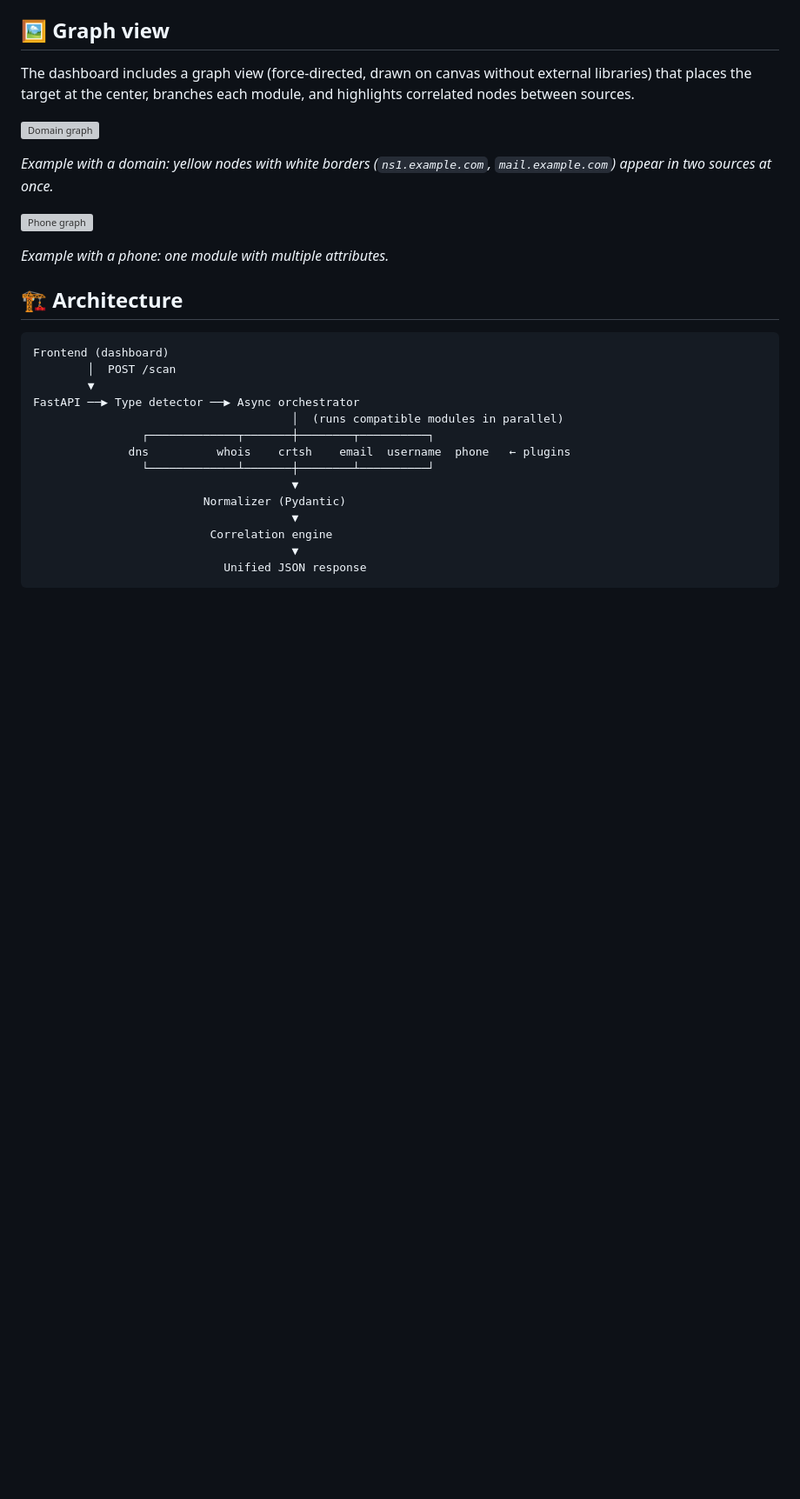
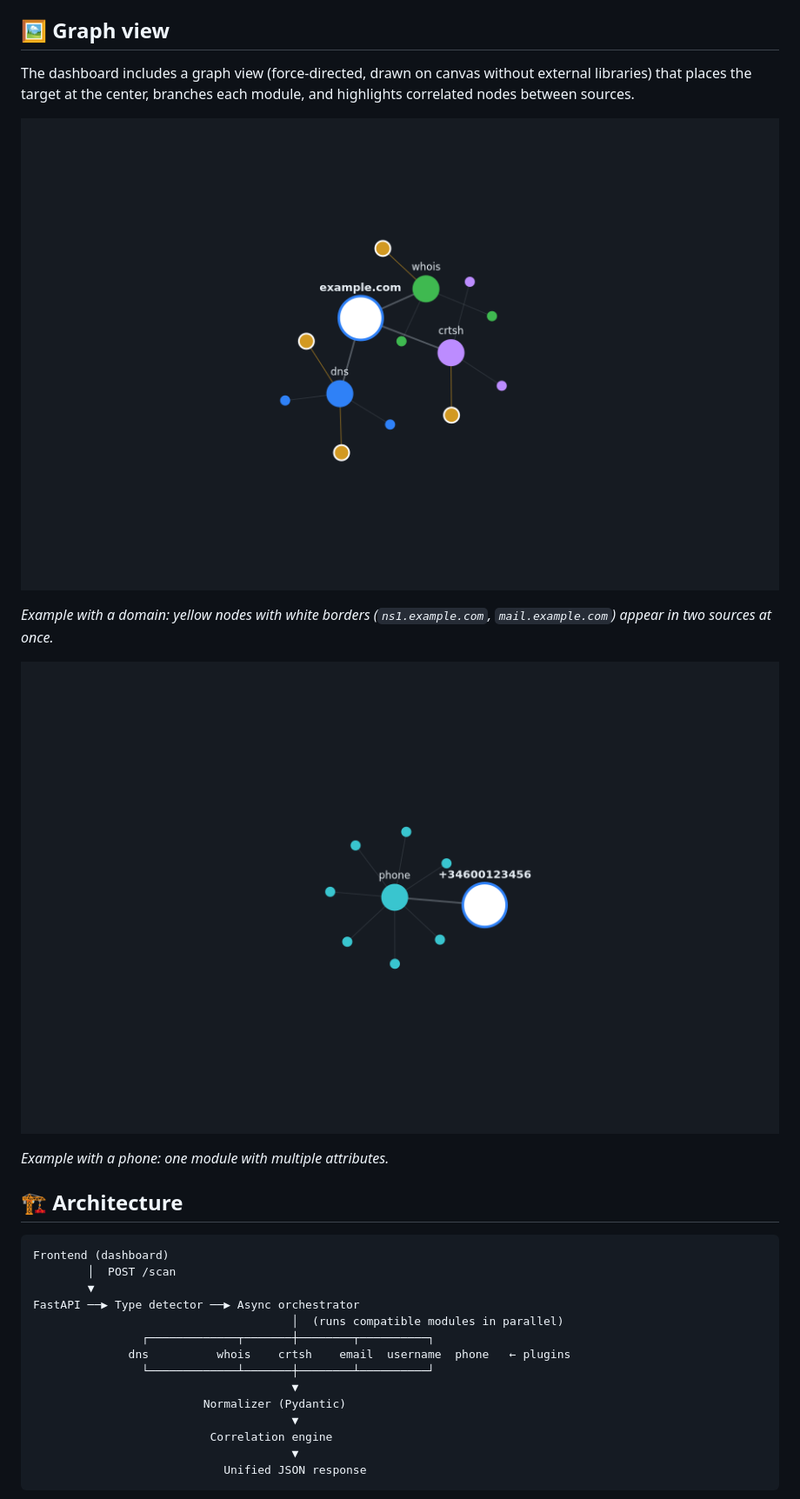
Before and after one commit to Marcociber/Ariadne, a Markdown page: README.md, the part around the change. Shown at 87% size. Rendered like a GitHub page; blank space fills up the shorter version; grey boxes are pictures that could not be loaded.

Commit message:
Fix image paths in README after moving it to root

```diff
--- a/README.md
+++ b/README.md
@@ -37,11 +37,11 @@ Open-source intelligence dashboard that aggregates **multiple free sources** int
 
 The dashboard includes a graph view (force-directed, drawn on canvas without external libraries) that places the target at the center, branches each module, and highlights correlated nodes between sources.
 
-![Domain graph](docs/graph-domain.png)
+![Domain graph](osint-tool/docs/graph-domain.png)
 
 *Example with a domain: yellow nodes with white borders (`ns1.example.com`, `mail.example.com`) appear in two sources at once.*
 
-![Phone graph](docs/graph-phone.png)
+![Phone graph](osint-tool/docs/graph-phone.png)
 
 *Example with a phone: one module with multiple attributes.*
 
```
